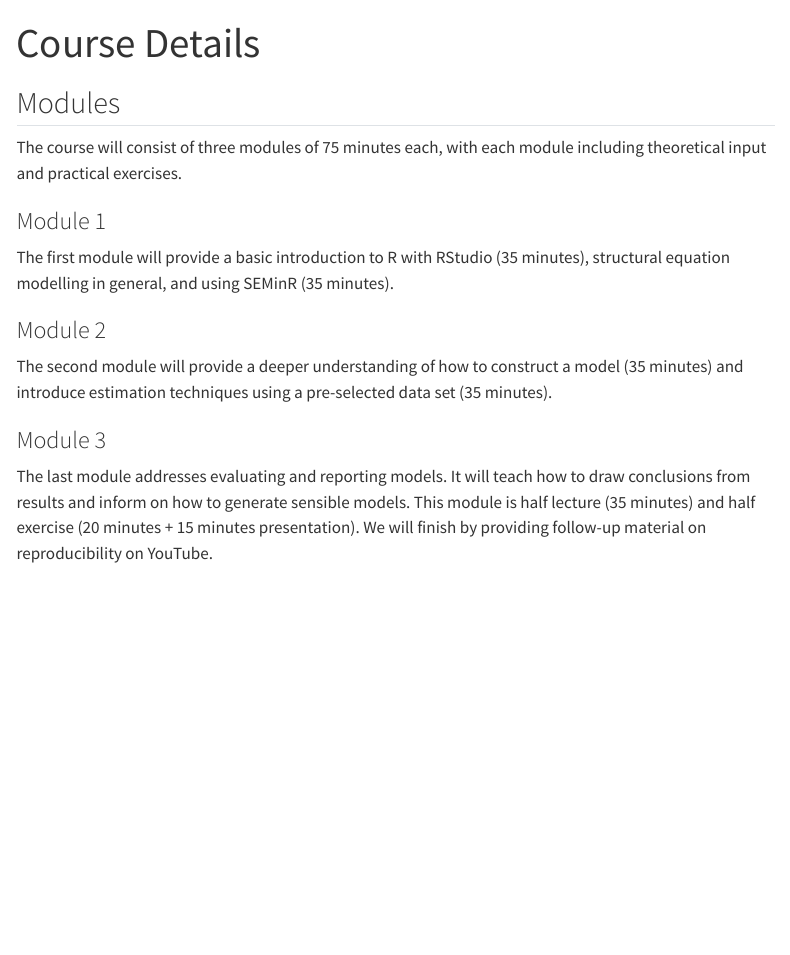
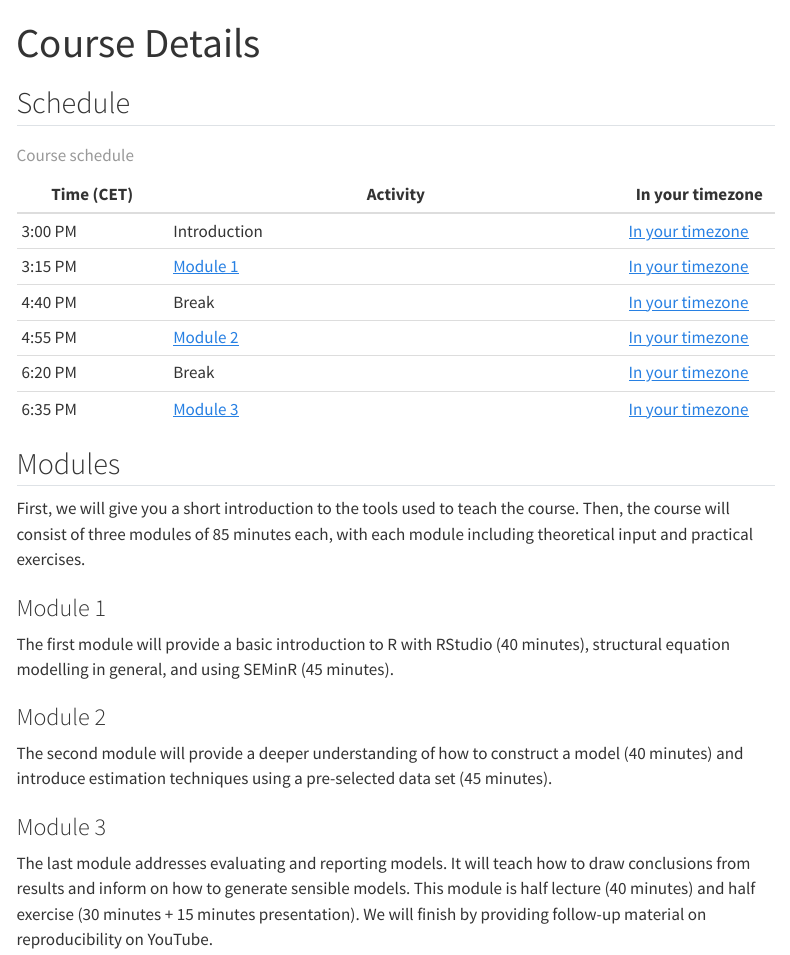
Before and after one commit to sem-in-r/chi2023-course-site, a Quarto document (coursedetails.qmd): the page in a window 1100 px wide, from its top. Rendered offline with R 4.5, knitr and Pandoc in place of Quarto, with nearby package versions; menus at the side of the page are left out.

Commit message:
added schedule and modified module description

```diff
--- a/coursedetails.qmd
+++ b/coursedetails.qmd
@@ -2,17 +2,30 @@
 title: "Course Details"
 ---
 
+## Schedule
+| Time (CET) | Activity | In your timezone |
+|-|---|-|
+| 3:00 PM | Introduction | [In your timezone](https://time.is/compare/1500_18_Apr_2023_in_Hamburg) |
+| 3:15 PM | [Module 1](#module-1) |  [In your timezone](https://time.is/compare/1515_18_Apr_2023_in_Hamburg)  |
+| 4:40 PM | Break |  [In your timezone](https://time.is/compare/1640_18_Apr_2023_in_Hamburg)  |
+| 4:55 PM | [Module 2](#module-2) |  [In your timezone](https://time.is/compare/1655_18_Apr_2023_in_Hamburg)  |
+| 6:20 PM | Break |  [In your timezone](https://time.is/compare/1820_18_Apr_2023_in_Hamburg)  |
+| 6:35 PM | [Module 3](#module-3) |  [In your timezone](https://time.is/compare/1835_18_Apr_2023_in_Hamburg)  |
+: Course schedule
+
+
 ## Modules
-The course will consist of three modules of 75 minutes each, with each module including theoretical input and practical exercises.
+First, we will give you a short introduction to the tools used to teach the course.
+Then, the course will consist of three modules of 85 minutes each, with each module including theoretical input and practical exercises.
 
 ### Module 1
-The first module will provide a basic introduction to R with RStudio (35 minutes), structural equation modelling in general, and using SEMinR (35 minutes).
+The first module will provide a basic introduction to R with RStudio (40 minutes), structural equation modelling in general, and using SEMinR (45 minutes).
 
 ### Module 2
-The second module will provide a deeper understanding of how to construct a model (35 minutes) and introduce estimation techniques using a pre-selected data set (35 minutes).
+The second module will provide a deeper understanding of how to construct a model (40 minutes) and introduce estimation techniques using a pre-selected data set (45 minutes).
 
 ### Module 3
 The last module addresses evaluating and reporting models.
 It will teach how to draw conclusions from results and inform on how to generate sensible models.
-This module is half lecture (35 minutes) and half exercise (20 minutes + 15 minutes presentation).
+This module is half lecture (40 minutes) and half exercise (30 minutes + 15 minutes presentation).
 We will finish by providing follow-up material on reproducibility on YouTube.
```
